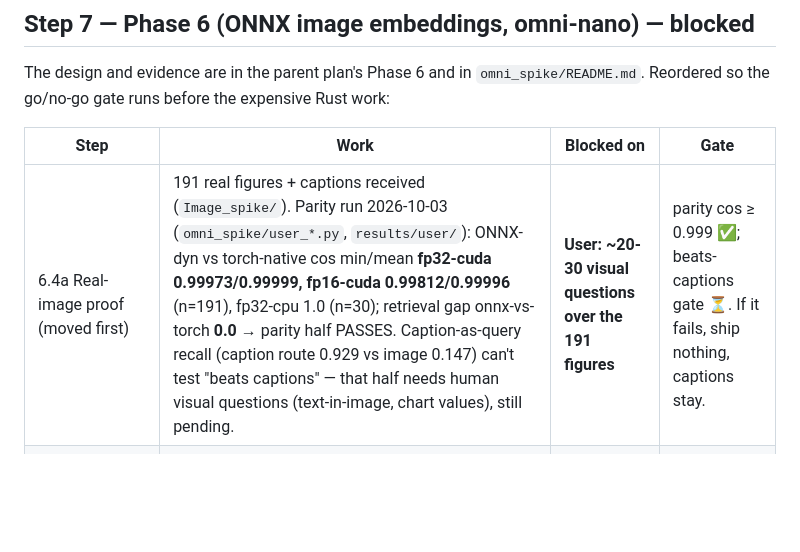
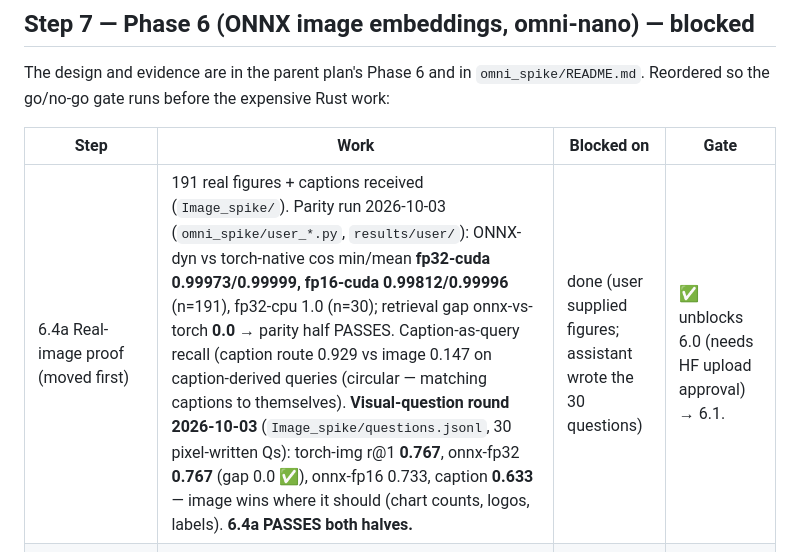
Before and after one commit to opticsWolf/OKFgraph, a Markdown page: docs/plan-onnx-only-followup.md, the part around the change. GitHub-like rendering; blank space fills up the shorter version.

Commit message:
docs: 6.4a passes both halves (30 visual questions, image beats caption)

```diff
--- a/docs/plan-onnx-only-followup.md
+++ b/docs/plan-onnx-only-followup.md
@@ -150,7 +150,7 @@ The design and evidence are in the parent plan's Phase 6 and in `omni_spike/READ
 
 | Step | Work | Blocked on | Gate |
 |---|---|---|---|
-| 6.4a Real-image proof (moved first) | 191 real figures + captions received (`Image_spike/`). Parity run 2026-10-03 (`omni_spike/user_*.py`, `results/user/`): ONNX-dyn vs torch-native cos min/mean **fp32-cuda 0.99973/0.99999, fp16-cuda 0.99812/0.99996** (n=191), fp32-cpu 1.0 (n=30); retrieval gap onnx-vs-torch **0.0** → parity half PASSES. Caption-as-query recall (caption route 0.929 vs image 0.147) can't test "beats captions" — that half needs human visual questions (text-in-image, chart values), still pending. | **User: ~20-30 visual questions over the 191 figures** | parity cos ≥ 0.999 ✅; beats-captions gate ⏳. If it fails, ship nothing, captions stay. |
+| 6.4a Real-image proof (moved first) | 191 real figures + captions received (`Image_spike/`). Parity run 2026-10-03 (`omni_spike/user_*.py`, `results/user/`): ONNX-dyn vs torch-native cos min/mean **fp32-cuda 0.99973/0.99999, fp16-cuda 0.99812/0.99996** (n=191), fp32-cpu 1.0 (n=30); retrieval gap onnx-vs-torch **0.0** → parity half PASSES. Caption-as-query recall (caption route 0.929 vs image 0.147 on caption-derived queries (circular — matching captions to themselves). **Visual-question round 2026-10-03** (`Image_spike/questions.jsonl`, 30 pixel-written Qs): torch-img r@1 **0.767**, onnx-fp32 **0.767** (gap 0.0 ✅), onnx-fp16 0.733, caption **0.633** — image wins where it should (chart counts, logos, labels). **6.4a PASSES both halves.** | done (user supplied figures; assistant wrote the 30 questions) | ✅ unblocks 6.0 (needs HF upload approval) → 6.1. |
 | 6.0 Artifact on HF | Upload fp32 + fp16 + tokenizer + manifest at a pinned commit. Model card: `license: cc-by-nc-4.0`, `base_model`, attribution, changes list, commercial-use line. | **User: upload approval**; only after 6.4a passes | sha256 of the download == manifest |
 | 6.1 embroider 0.3.0 `JinaV5Vision` | Port `grid.py` to Rust. Registry entry with `text_partner`. Fixtures from `test_grid.py` cases. Vision-slot session policy with `kSameAsRequested` + `gpu_mem_limit`. Export script into `tools/export/`. | 6.0 | Host tensors bit-identical; cos ≥ 0.9999 fp32 / 0.999 fp16; pure `cargo test --locked` |
 | 6.2 okfgraph 0.8.0 wiring | `EmbedRoute.VISION` (`vision-onnx`), `image_model_id`/`image_precision` pins, refusals, doctor, CLI/MCP modes, Pillow resize | 6.1 | Hermetic no-torch test covers the image path; refusal tests |
```
